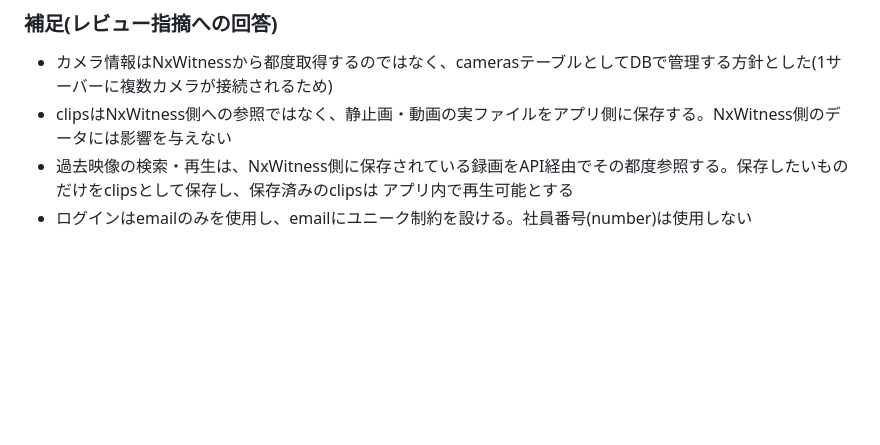
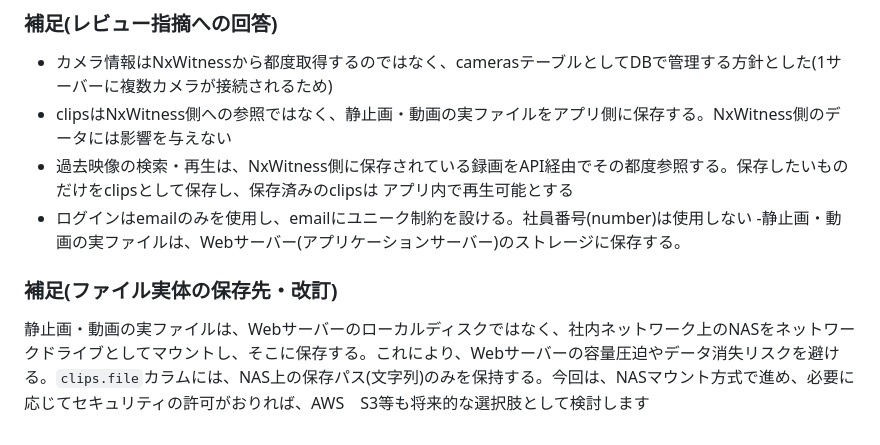
Before and after one commit to Kouichi-sys/RUNTEQ_1100760001_Kouichi, a Markdown page: README.md, the part around the change. Drawn GitHub-style; blank space fills up the shorter version.

Commit message:
静止画・動画の保存方法は見直し

```diff
--- a/README.md
+++ b/README.md
@@ -306,3 +306,6 @@ https://gyazo.com/46774706321af44613b9bc12ae8d91f4
 - clipsはNxWitness側への参照ではなく、静止画・動画の実ファイルをアプリ側に保存する。NxWitness側のデータには影響を与えない
 - 過去映像の検索・再生は、NxWitness側に保存されている録画をAPI経由でその都度参照する。保存したいものだけをclipsとして保存し、保存済みのclipsは アプリ内で再生可能とする
 - ログインはemailのみを使用し、emailにユニーク制約を設ける。社員番号(number)は使用しない
+-静止画・動画の実ファイルは、Webサーバー(アプリケーションサーバー)のストレージに保存する。
+### 補足(ファイル実体の保存先・改訂)
+静止画・動画の実ファイルは、Webサーバーのローカルディスクではなく、社内ネットワーク上のNASをネットワークドライブとしてマウントし、そこに保存する。これにより、Webサーバーの容量圧迫やデータ消失リスクを避ける。`clips.file`カラムには、NAS上の保存パス(文字列)のみを保持する。今回は、NASマウント方式で進め、必要に応じてセキュリティの許可がおりれば、AWS　S3等も将来的な選択肢として検討します
```
